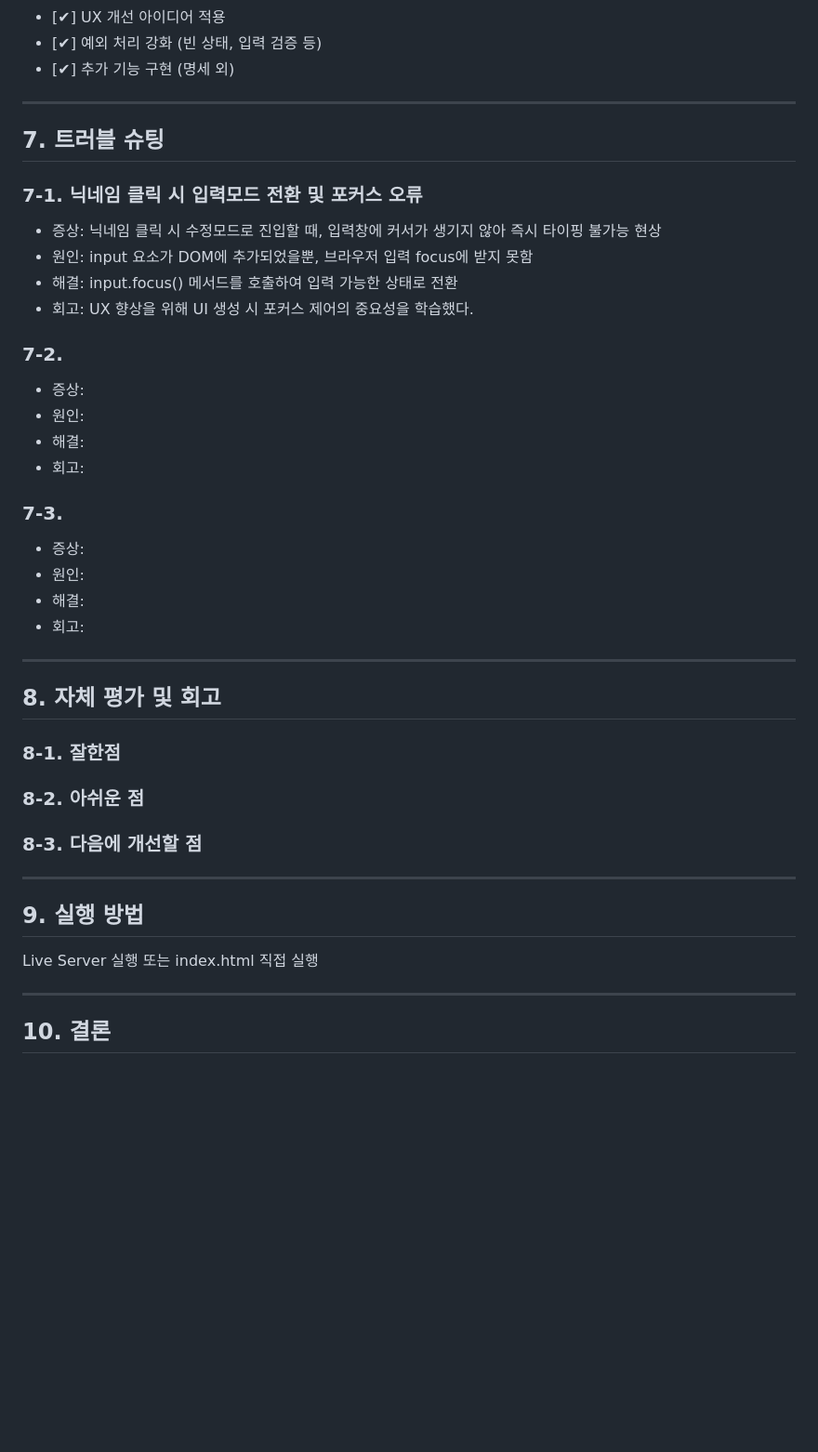
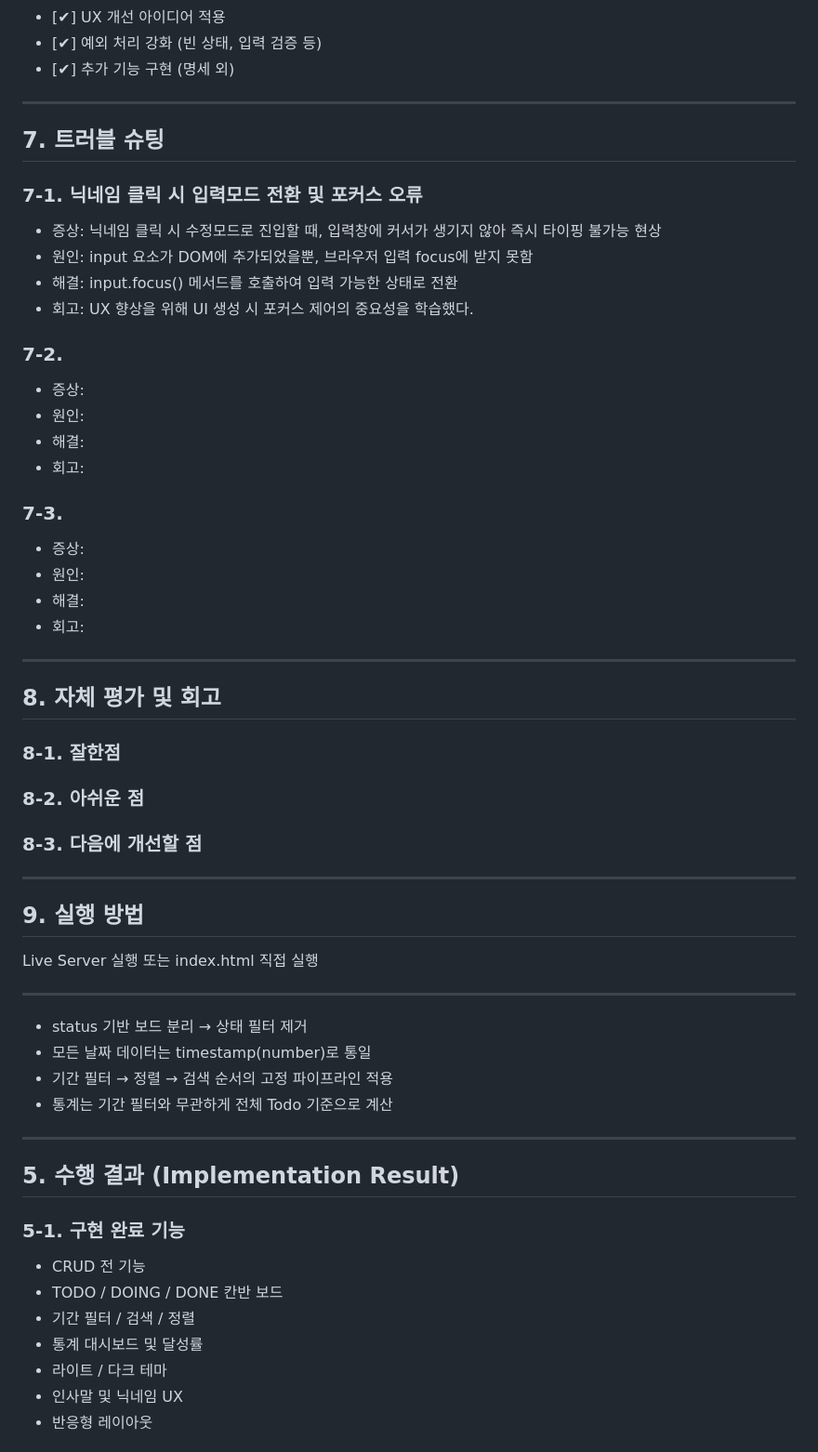
Before and after one commit to Duturi/flowdash, a Markdown page: README.md, the part around one of its changes. Shown at 93% size. Rendered like a GitHub page; blank space fills up the shorter version.

Commit message:
readme 작성중

```diff
--- a/README.md
+++ b/README.md
@@ -124,22 +147,27 @@ flowdash/
 - [✔] UX 개선 아이디어 적용
 - [✔] 예외 처리 강화 (빈 상태, 입력 검증 등)
 - [✔] 추가 기능 구현 (명세 외)
+
 ---
 
 ## 7. 트러블 슈팅
+
 ### 7-1. 닉네임 클릭 시 입력모드 전환 및 포커스 오류
+
 - 증상: 닉네임 클릭 시 수정모드로 진입할 때, 입력창에 커서가 생기지 않아 즉시 타이핑 불가능 현상
 - 원인: input 요소가 DOM에 추가되었을뿐, 브라우저 입력 focus에 받지 못함
 - 해결: input.focus() 메서드를 호출하여 입력 가능한 상태로 전환
 - 회고: UX 향상을 위해 UI 생성 시 포커스 제어의 중요성을 학습했다.
 
 ### 7-2.
+
 - 증상:
 - 원인:
 - 해결:
 - 회고:
 
 ### 7-3.
+
 - 증상:
 - 원인:
 - 해결:
@@ -148,6 +176,7 @@ flowdash/
 ---
 
 ## 8. 자체 평가 및 회고
+
 ### 8-1. 잘한점
 
 ### 8-2. 아쉬운 점
@@ -157,8 +186,27 @@ flowdash/
 ---
 
 ## 9. 실행 방법
+
 Live Server 실행 또는 index.html 직접 실행
 
 ---
 
-## 10. 결론
+- status 기반 보드 분리 → 상태 필터 제거
+- 모든 날짜 데이터는 timestamp(number)로 통일
+- 기간 필터 → 정렬 → 검색 순서의 고정 파이프라인 적용
+- 통계는 기간 필터와 무관하게 전체 Todo 기준으로 계산
+
+---
+
+## 5. 수행 결과 (Implementation Result)
+
+### 5-1. 구현 완료 기능
+
+- CRUD 전 기능
+- TODO / DOING / DONE 칸반 보드
+- 기간 필터 / 검색 / 정렬
+- 통계 대시보드 및 달성률
+- 라이트 / 다크 테마
+- 인사말 및 닉네임 UX
+- 반응형 레이아웃
+
```
Also changed, not shown: other parts of README.md (+100 -1 lines).
